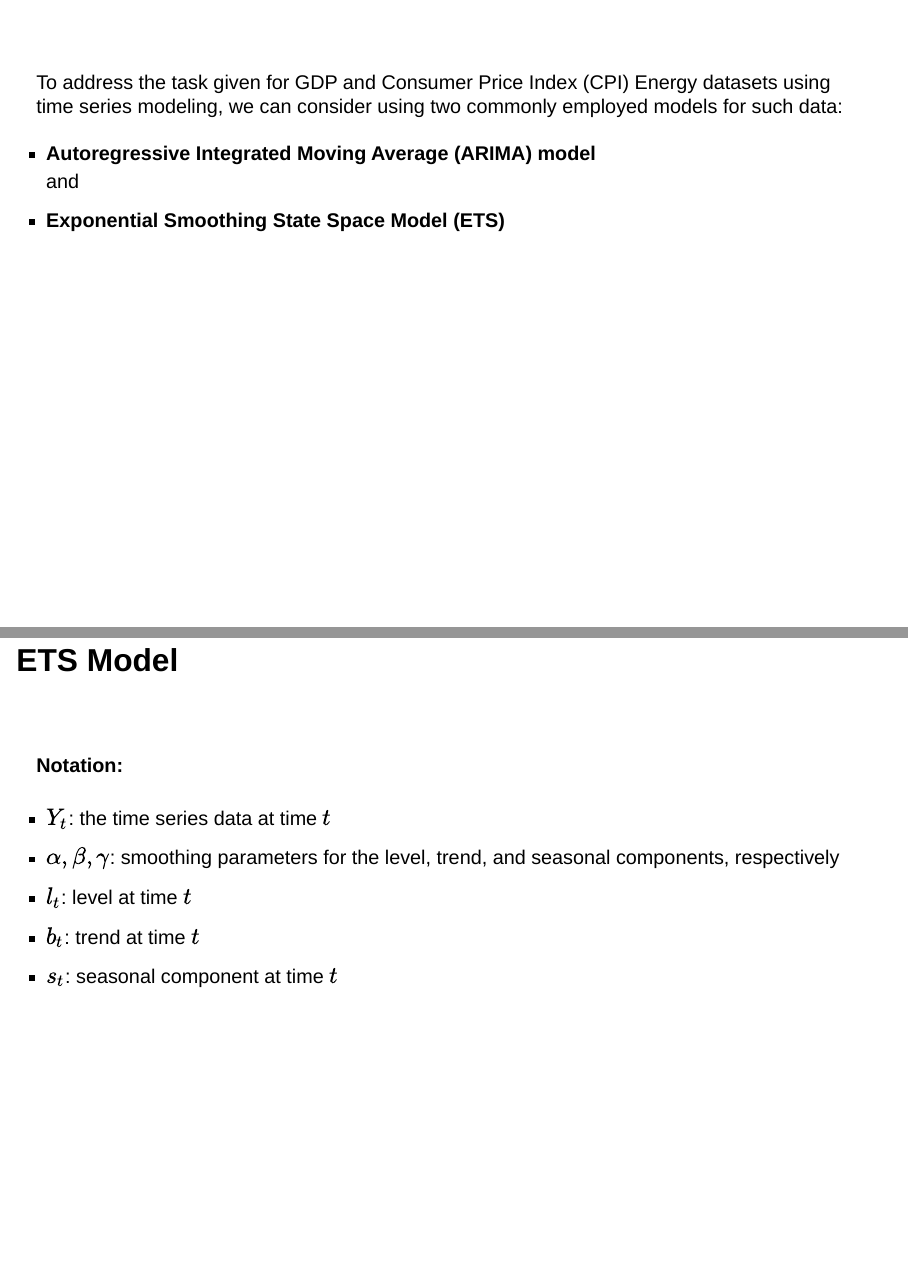
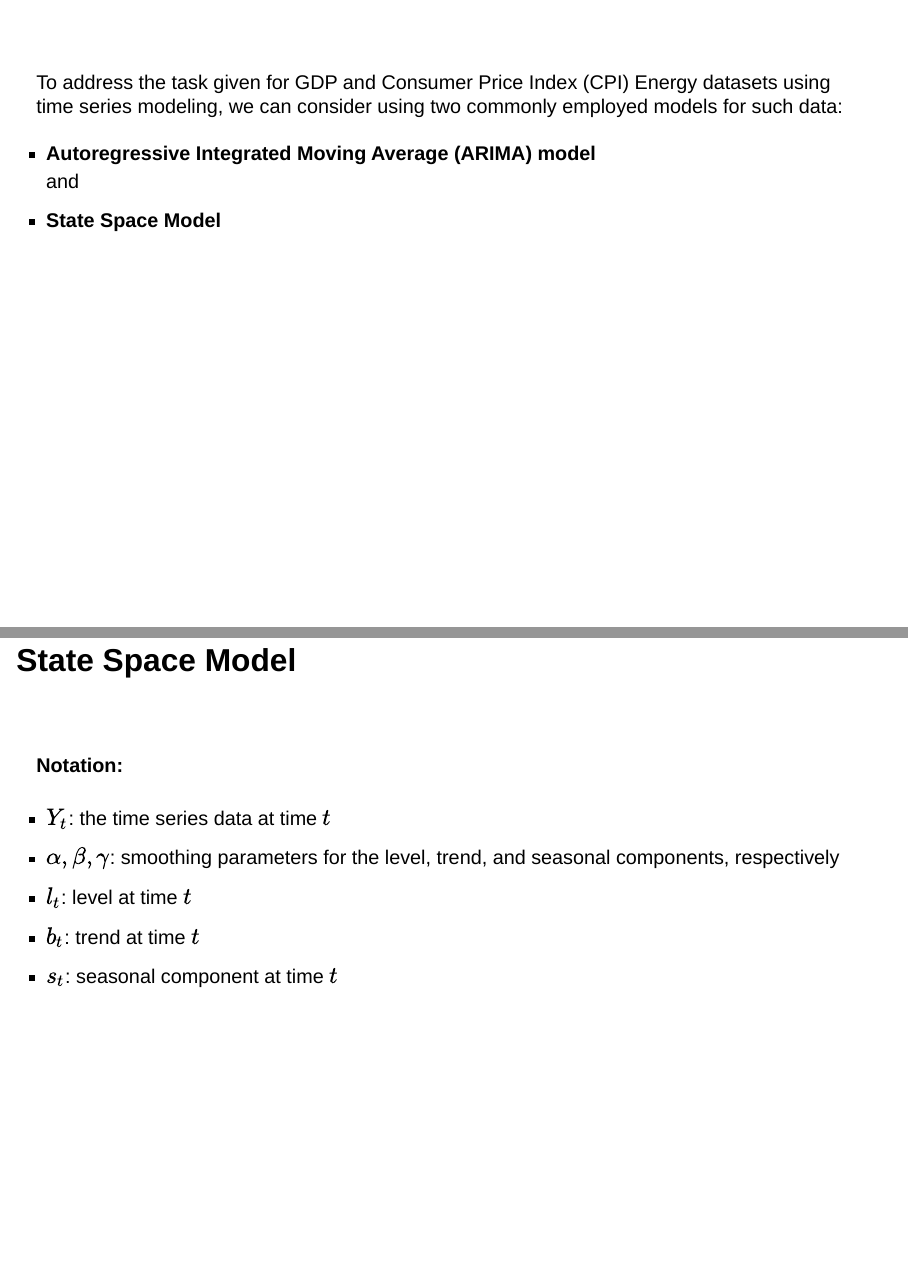
Before and after one commit to tejeshpa/Timeseries, a Quarto document (index.qmd): pages 16 and 19 of 41, joined at a grey line. Rendered offline with R 4.5, knitr and Pandoc in place of Quarto, with nearby package versions; drawn as Slidy slides in place of the format the file asks for.

Commit message:
Update index.qmd

```diff
--- a/index.qmd
+++ b/index.qmd
@@ -217,7 +217,7 @@ To address the task given for GDP and Consumer Price Index (CPI) Energy datasets
 
 * **Autoregressive Integrated Moving Average (ARIMA) model**
 </br>and</br>
-* **Exponential Smoothing State Space Model (ETS)**
+* **State Space Model**
 
 
 ## ARIMA Model:
@@ -241,7 +241,7 @@ To address the task given for GDP and Consumer Price Index (CPI) Energy datasets
 
 
 
-## ETS Model
+## State Space Model
 </br>
 
 #### Notation:
```
